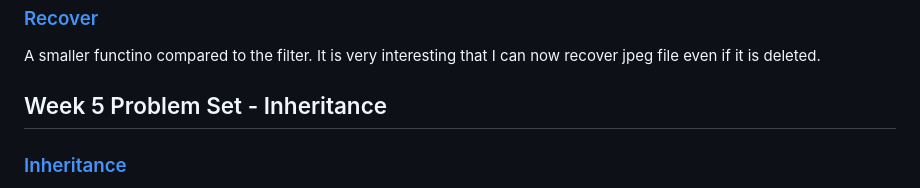
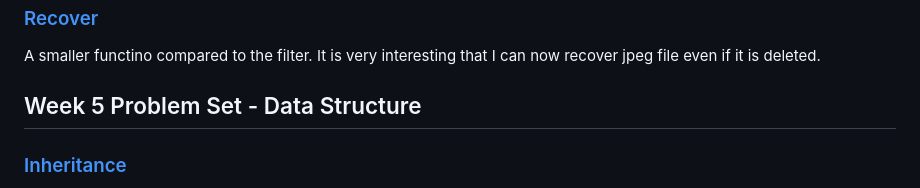
Before and after one commit to jackywooks/CS50x-202425, a Markdown page: README.md, the part around the change. Rendered like a GitHub page.

```diff
--- a/README.md
+++ b/README.md
@@ -46,6 +46,6 @@ The goalkeeper will guess your direction to save the ball. If either the player
 <h3> <a href="https://github.com/jackywooks/CS50x-2024/tree/main/Week4%20-%20Memory/recover">Recover</a> </h3>
 <p> A smaller functino compared to the filter. It is very interesting that I can now recover jpeg file even if it is deleted. </p>
 
-<h2> Week 5 Problem Set - Inheritance</h2>
+<h2> Week 5 Problem Set - Data Structure</h2>
 <h3> <a href= "https://github.com/jackywooks/CS50x-2024/tree/main/Week5%20-%20Data%20Structure/inheritance"> Inheritance </a> </h3>
 <p> Further strengthen knowledge on pointer, with bloodtype Inheritance. Remind me of the biology class in the secondary school.</p>
```
